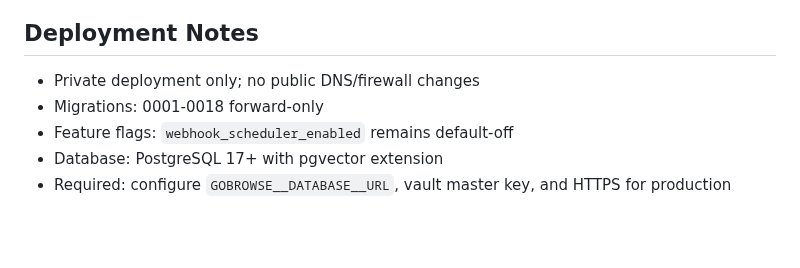
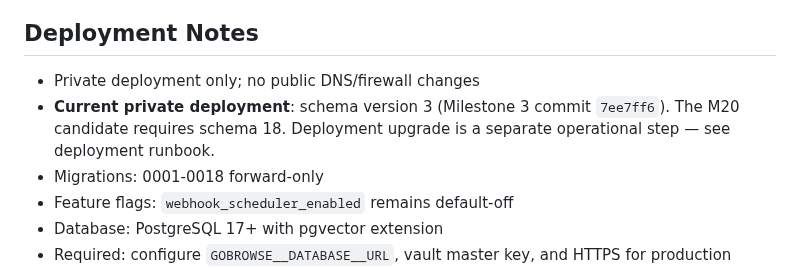
Before and after one commit to gobrowse/gobrowseos, a Markdown page: docs/m20-release-report.md, the part around the change. Rendered like a GitHub page; blank space fills up the shorter version.

Commit message:
docs: note private deployment at schema 3 in release report

```diff
--- a/docs/m20-release-report.md
+++ b/docs/m20-release-report.md
@@ -58,6 +58,7 @@
 ## Deployment Notes
 
 - Private deployment only; no public DNS/firewall changes
+- **Current private deployment**: schema version 3 (Milestone 3 commit `7ee7ff6`). The M20 candidate requires schema 18. Deployment upgrade is a separate operational step — see deployment runbook.
 - Migrations: 0001-0018 forward-only
 - Feature flags: `webhook_scheduler_enabled` remains default-off
 - Database: PostgreSQL 17+ with pgvector extension
```
